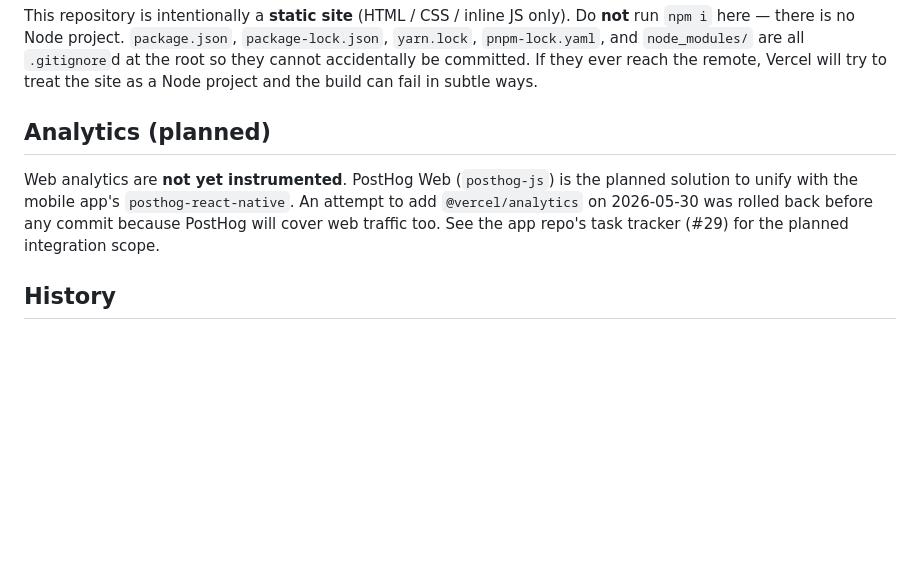
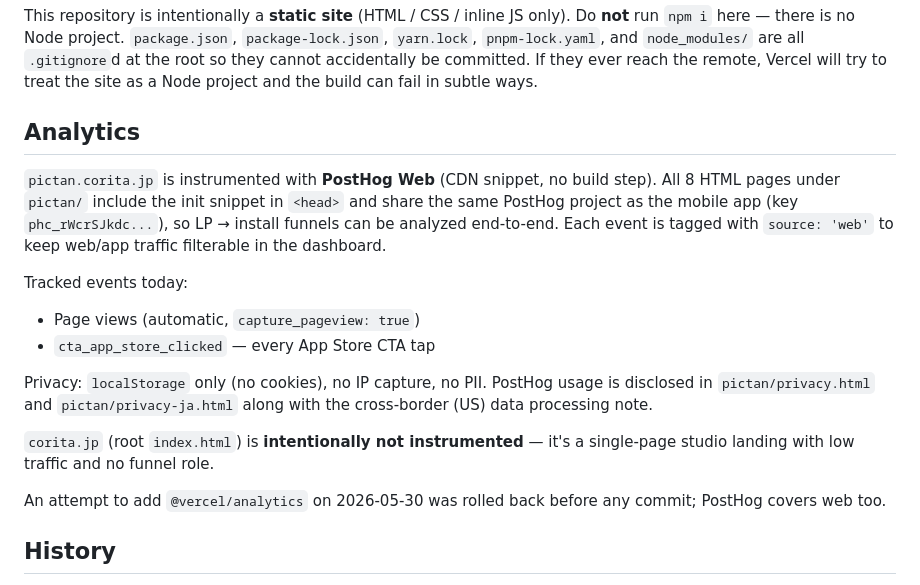
Before and after one commit to corita-jp/corita-web, a Markdown page: README.md, the part around the change. Rendered like a GitHub page; blank space fills up the shorter version.

Commit message:
docs(readme): correct PostHog Web status — already deployed to pictan/*
The previous README edit claimed analytics were "planned" because the
prior session forgot to update it after instrumenting pictan/*. Reality:
all 8 HTML pages under pictan/ already include the PostHog snippet,
ship cta_app_store_clicked events, and source: 'web' partitions traffic
from the mobile app under the same PostHog project.

corita.jp root remains intentionally uninstrumented (single-page studio
stub, no funnel role; decision 2026-05-30).

Co-Authored-By: Claude Opus 4.7 <noreply@anthropic.com>

```diff
--- a/README.md
+++ b/README.md
@@ -43,9 +43,19 @@ DNS: `corita.jp` and `pictan` CNAME both point to Vercel via dnsv.jp.
 
 This repository is intentionally a **static site** (HTML / CSS / inline JS only). Do **not** run `npm i` here — there is no Node project. `package.json`, `package-lock.json`, `yarn.lock`, `pnpm-lock.yaml`, and `node_modules/` are all `.gitignore`d at the root so they cannot accidentally be committed. If they ever reach the remote, Vercel will try to treat the site as a Node project and the build can fail in subtle ways.
 
-## Analytics (planned)
+## Analytics
 
-Web analytics are **not yet instrumented**. PostHog Web (`posthog-js`) is the planned solution to unify with the mobile app's `posthog-react-native`. An attempt to add `@vercel/analytics` on 2026-05-30 was rolled back before any commit because PostHog will cover web traffic too. See the app repo's task tracker (#29) for the planned integration scope.
+`pictan.corita.jp` is instrumented with **PostHog Web** (CDN snippet, no build step). All 8 HTML pages under `pictan/` include the init snippet in `<head>` and share the same PostHog project as the mobile app (key `phc_rWcrSJkdc...`), so LP → install funnels can be analyzed end-to-end. Each event is tagged with `source: 'web'` to keep web/app traffic filterable in the dashboard.
+
+Tracked events today:
+- Page views (automatic, `capture_pageview: true`)
+- `cta_app_store_clicked` — every App Store CTA tap
+
+Privacy: `localStorage` only (no cookies), no IP capture, no PII. PostHog usage is disclosed in `pictan/privacy.html` and `pictan/privacy-ja.html` along with the cross-border (US) data processing note.
+
+`corita.jp` (root `index.html`) is **intentionally not instrumented** — it's a single-page studio landing with low traffic and no funnel role.
+
+An attempt to add `@vercel/analytics` on 2026-05-30 was rolled back before any commit; PostHog covers web too.
 
 ## History
 
```
